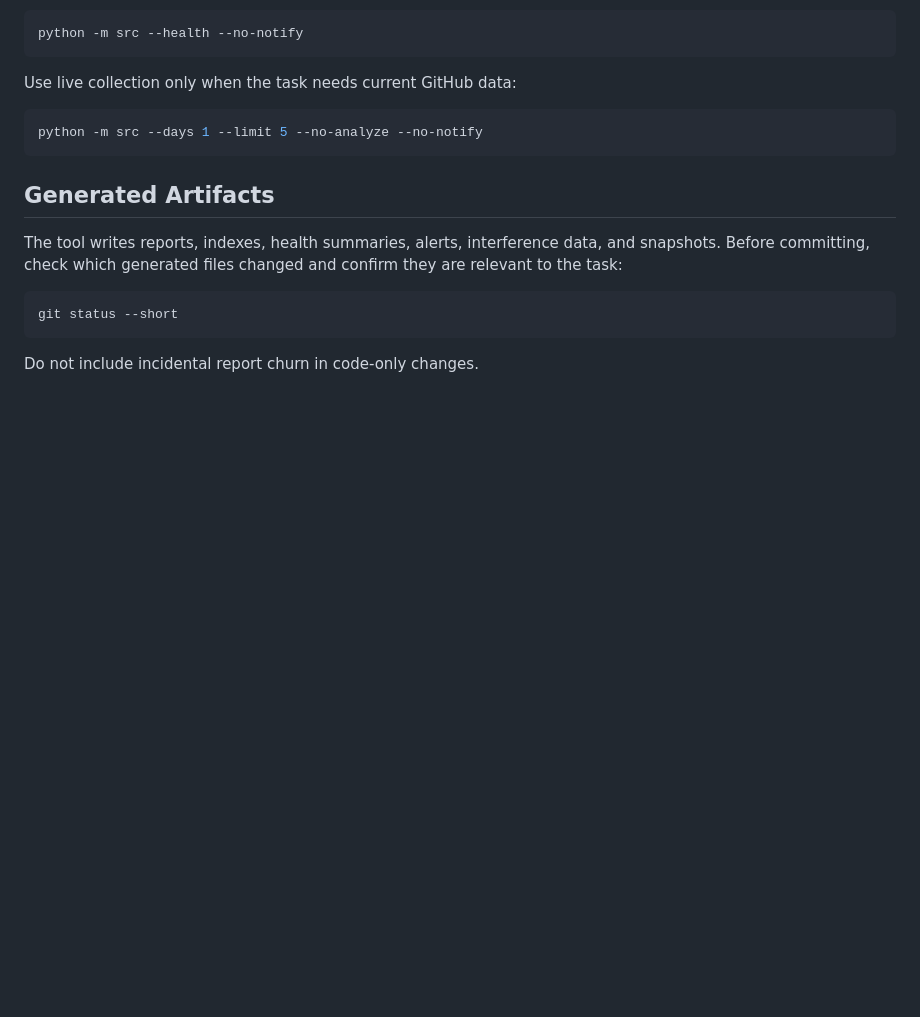
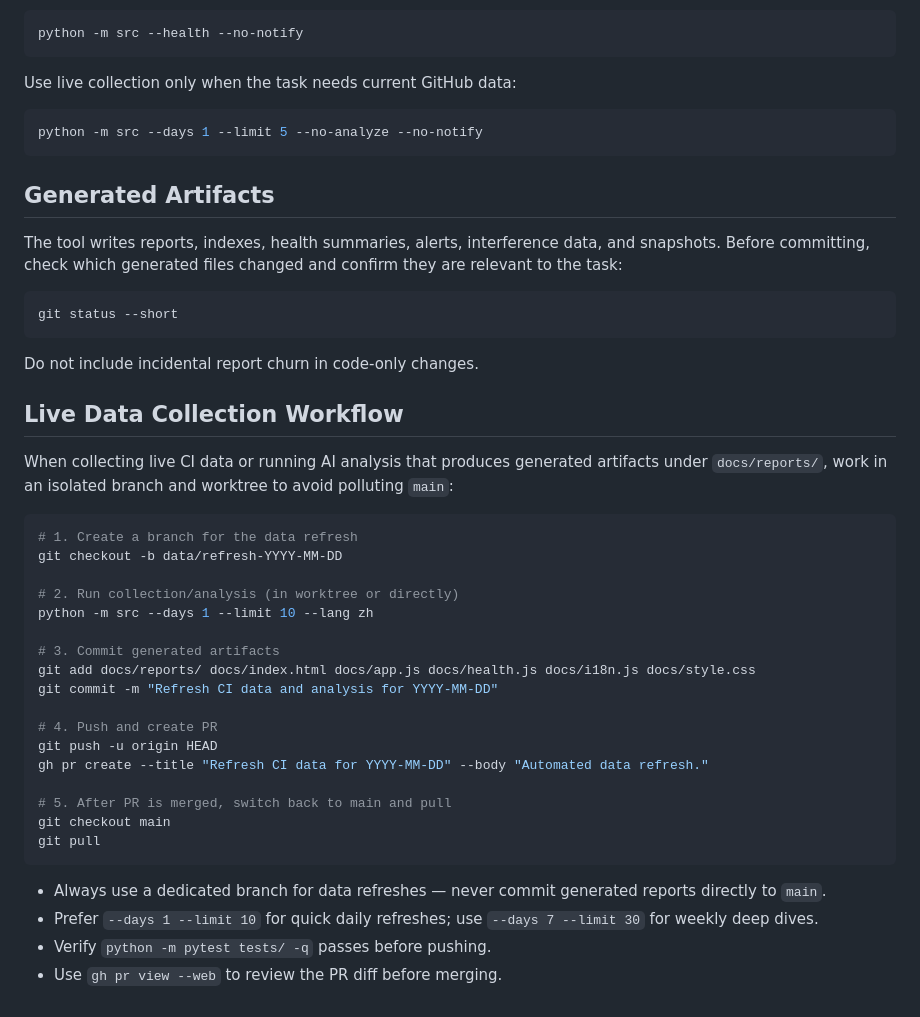
Before and after one commit to ci-insight/vllm-ascend-ci-insight, a Markdown page: AGENTS.md, the part around the change. Drawn GitHub-style; blank space fills up the shorter version.

Commit message:
Document live data collection branch workflow

````diff
--- a/AGENTS.md
+++ b/AGENTS.md
@@ -147,3 +147,32 @@ git status --short
 ```
 
 Do not include incidental report churn in code-only changes.
+
+## Live Data Collection Workflow
+
+When collecting live CI data or running AI analysis that produces generated artifacts under `docs/reports/`, work in an isolated branch and worktree to avoid polluting `main`:
+
+```bash
+# 1. Create a branch for the data refresh
+git checkout -b data/refresh-YYYY-MM-DD
+
+# 2. Run collection/analysis (in worktree or directly)
+python -m src --days 1 --limit 10 --lang zh
+
+# 3. Commit generated artifacts
+git add docs/reports/ docs/index.html docs/app.js docs/health.js docs/i18n.js docs/style.css
+git commit -m "Refresh CI data and analysis for YYYY-MM-DD"
+
+# 4. Push and create PR
+git push -u origin HEAD
+gh pr create --title "Refresh CI data for YYYY-MM-DD" --body "Automated data refresh."
+
+# 5. After PR is merged, switch back to main and pull
+git checkout main
+git pull
+```
+
+- Always use a dedicated branch for data refreshes — never commit generated reports directly to `main`.
+- Prefer `--days 1 --limit 10` for quick daily refreshes; use `--days 7 --limit 30` for weekly deep dives.
+- Verify `python -m pytest tests/ -q` passes before pushing.
+- Use `gh pr view --web` to review the PR diff before merging.
````
